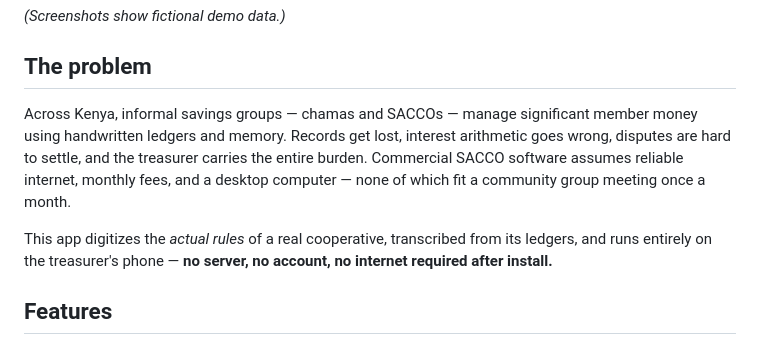
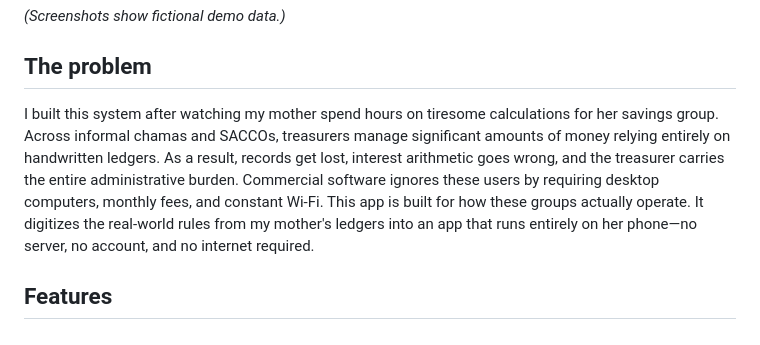
Before and after one commit to shutter-bashir/Simba-women-sacco-1, a Markdown page: README.md, the part around the change. Rendered like a GitHub page.

```diff
--- a/README.md
+++ b/README.md
@@ -26,15 +26,7 @@
 
 ## The problem
 
-Across Kenya, informal savings groups — chamas and SACCOs — manage significant
-member money using handwritten ledgers and memory. Records get lost, interest
-arithmetic goes wrong, disputes are hard to settle, and the treasurer carries the
-entire burden. Commercial SACCO software assumes reliable internet, monthly fees,
-and a desktop computer — none of which fit a community group meeting once a month.
-
-This app digitizes the *actual rules* of a real cooperative, transcribed from its
-ledgers, and runs entirely on the treasurer's phone — **no server, no account, no
-internet required after install.**
+I built this system after watching my mother spend hours on tiresome calculations for her savings group. Across informal chamas and SACCOs, treasurers manage significant amounts of money relying entirely on handwritten ledgers. As a result, records get lost, interest arithmetic goes wrong, and the treasurer carries the entire administrative burden. Commercial software ignores these users by requiring desktop computers, monthly fees, and constant Wi-Fi. This app is built for how these groups actually operate. It digitizes the real-world rules from my mother's ledgers into an app that runs entirely on her phone—no server, no account, and no internet required.
 
 ## Features
 
```
